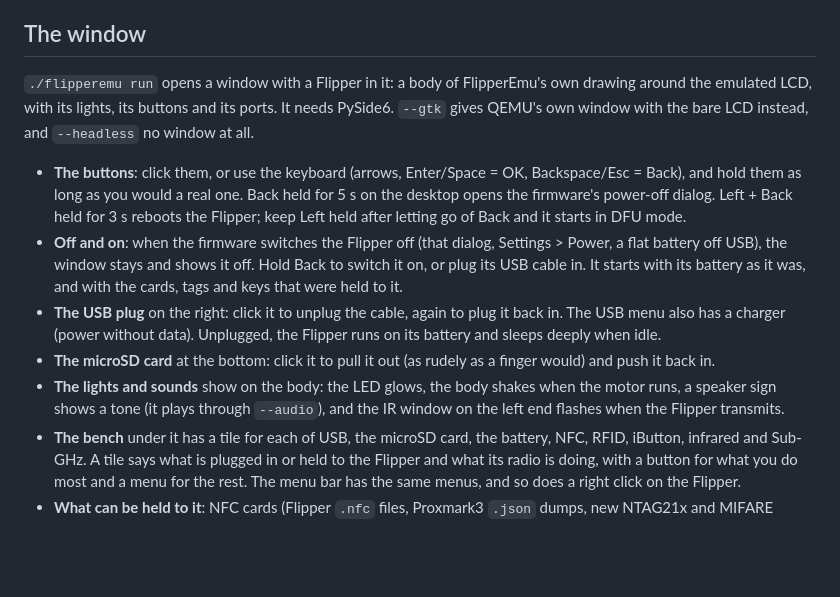
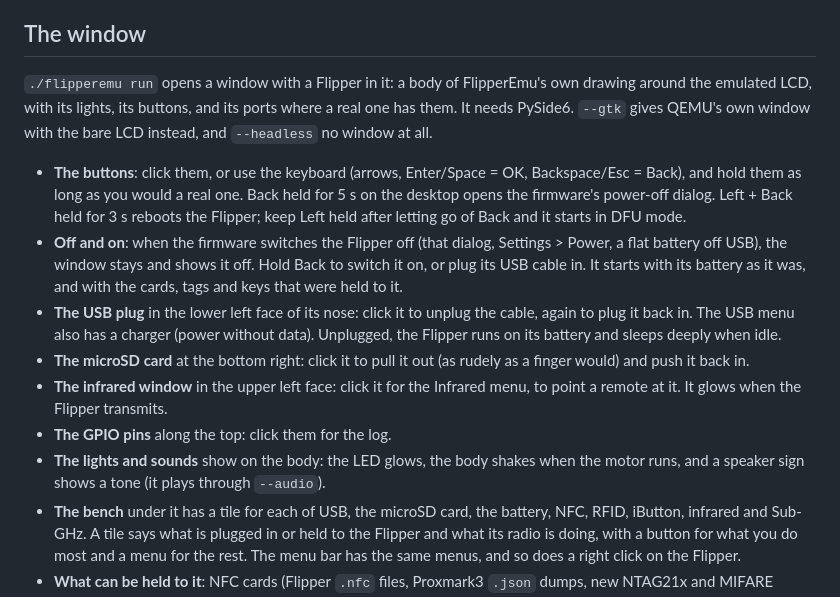
Before and after one commit to KaraZajac/FlipperEmu, a Markdown page: README.md, the part around the change. Drawn GitHub-style; blank space fills up the shorter version.

```diff
--- a/README.md
+++ b/README.md
@@ -191,9 +191,9 @@ are erased). Without `-f` it boots whatever is already flashed.
 ## The window
 
 `./flipperemu run` opens a window with a Flipper in it: a body of FlipperEmu's own
-drawing around the emulated LCD, with its lights, its buttons and its ports. It needs
-PySide6. `--gtk` gives QEMU's own window with the bare LCD instead, and `--headless` no
-window at all.
+drawing around the emulated LCD, with its lights, its buttons, and its ports where a
+real one has them. It needs PySide6. `--gtk` gives QEMU's own window with the bare LCD
+instead, and `--headless` no window at all.
 
 - **The buttons**: click them, or use the keyboard (arrows, Enter/Space = OK,
   Backspace/Esc = Back), and hold them as long as you would a real one. Back held for
@@ -203,14 +203,16 @@ window at all.
   Power, a flat battery off USB), the window stays and shows it off. Hold Back to switch
   it on, or plug its USB cable in. It starts with its battery as it was, and with the
   cards, tags and keys that were held to it.
-- **The USB plug** on the right: click it to unplug the cable, again to plug it back in.
-  The USB menu also has a charger (power without data). Unplugged, the Flipper runs on
-  its battery and sleeps deeply when idle.
-- **The microSD card** at the bottom: click it to pull it out (as rudely as a finger
-  would) and push it back in.
+- **The USB plug** in the lower left face of its nose: click it to unplug the cable,
+  again to plug it back in. The USB menu also has a charger (power without data).
+  Unplugged, the Flipper runs on its battery and sleeps deeply when idle.
+- **The microSD card** at the bottom right: click it to pull it out (as rudely as a
+  finger would) and push it back in.
+- **The infrared window** in the upper left face: click it for the Infrared menu, to
+  point a remote at it. It glows when the Flipper transmits.
+- **The GPIO pins** along the top: click them for the log.
 - **The lights and sounds** show on the body: the LED glows, the body shakes when the
-  motor runs, a speaker sign shows a tone (it plays through `--audio`), and the IR window
-  on the left end flashes when the Flipper transmits.
+  motor runs, and a speaker sign shows a tone (it plays through `--audio`).
 - **The bench** under it has a tile for each of USB, the microSD card, the battery, NFC,
   RFID, iButton, infrared and Sub-GHz. A tile says what is plugged in or held to the
   Flipper and what its radio is doing, with a button for what you do most and a menu
```
Also changed, not shown: docs/img/26-window-nfc-read.png, docs/img/27-window-off.png, docs/img/28-window-colours.png, docs/img/29-window-log.png, 2 other files.
